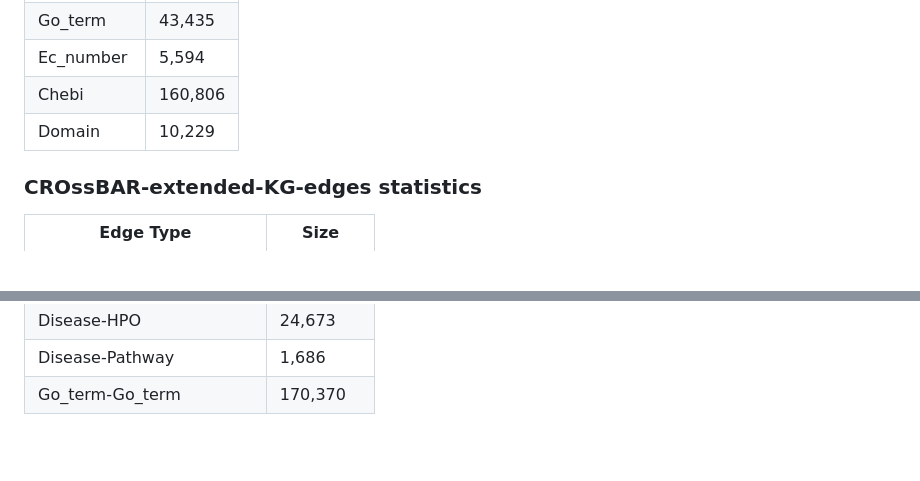
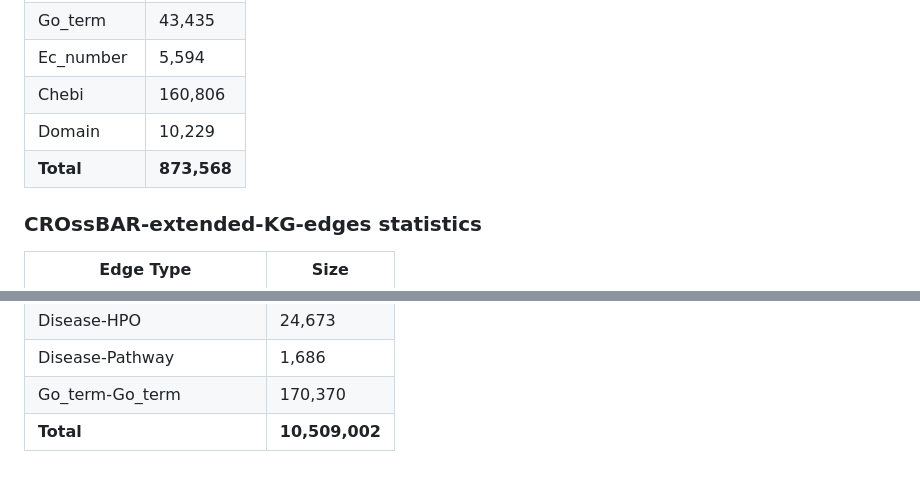
Before and after one commit to cansyl/CROssBAR, a Markdown page: CROssBAR_INTEGRATED_KGs/README.md, 2 parts joined by grey strips. Drawn GitHub-style; blank space fills up the shorter version.

Commit message:
add total number statistics

```diff
--- a/CROssBAR_INTEGRATED_KGs/README.md
+++ b/CROssBAR_INTEGRATED_KGs/README.md
@@ -50,6 +50,7 @@ Go_term | 43,435
 Ec_number | 5,594
 Chebi | 160,806
 Domain | 10,229
+**Total** | **873,568**
 
 ### CROssBAR-extended-KG-edges statistics ###
 | **Edge Type**	| **Size** |
@@ -68,3 +69,4 @@ Chebi-Chebi | 638,182
 Disease-HPO | 24,673
 Disease-Pathway | 1,686
 Go_term-Go_term | 170,370
+**Total** | **10,509,002**
```
